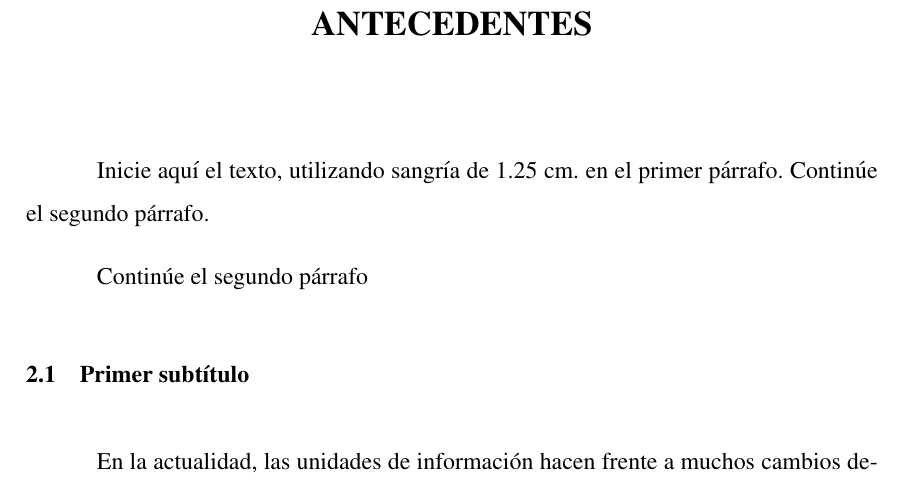
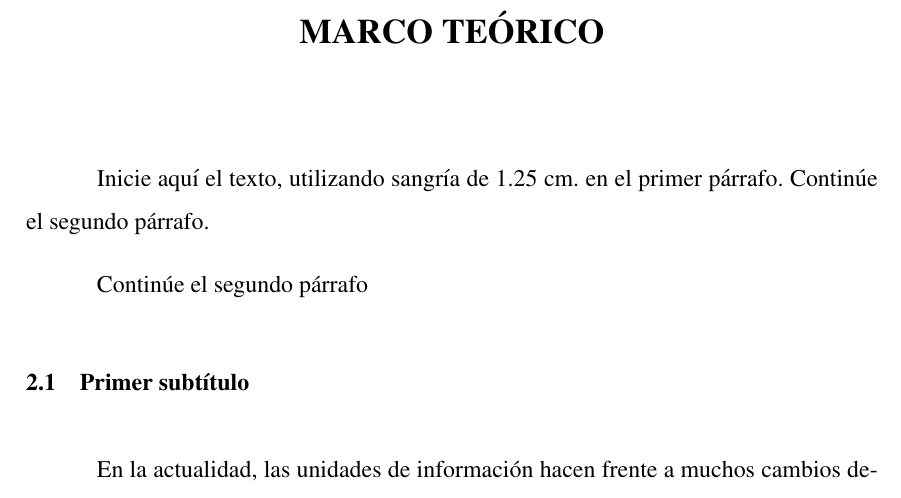
Before and after one commit to Rodari78Utec/plantilla_tesis, a LaTeX thesis (main.tex, which reads secciones/capitulo2.tex): part of page 13 of 21, cut at the place of the change. Compiled offline with pdfLaTeX.

Commit message:
Update capitulo2.tex

```diff
--- a/secciones/capitulo2.tex
+++ b/secciones/capitulo2.tex
@@ -1,4 +1,4 @@
-\chapter{ANTECEDENTES}
+\chapter{MARCO TEÓRICO}
 
 Inicie aquí el texto, utilizando sangría de 1.25 cm. en el primer
 párrafo. Continúe el segundo párrafo.
```
